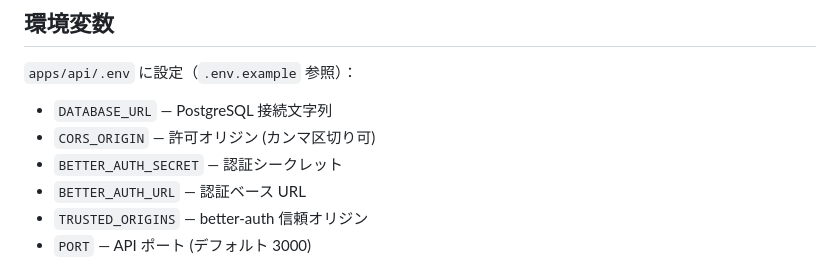
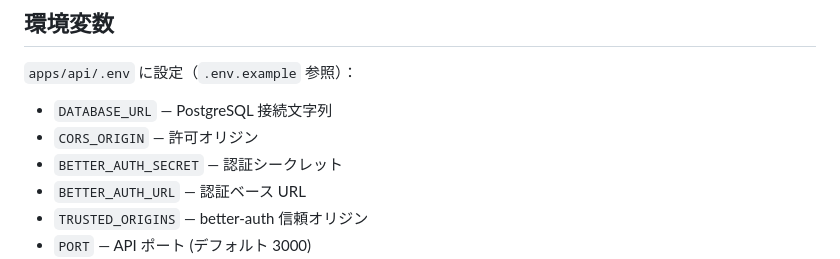
Before and after one commit to hirokisakabe/tascal, a Markdown page: CLAUDE.md, the part around the change. GitHub-like rendering.

Commit message:
fix: CLAUDE.md の CORS_ORIGIN 説明を実装に合わせて修正
カンマ区切り対応の記述を削除。実装では単一オリジンのみ対応。

Co-Authored-By: Claude Opus 4.6 (1M context) <noreply@anthropic.com>

```diff
--- a/CLAUDE.md
+++ b/CLAUDE.md
@@ -78,7 +78,7 @@ Vite dev server が `/api` を `http://localhost:3000` にプロキシ。
 
 `apps/api/.env` に設定（`.env.example` 参照）：
 - `DATABASE_URL` — PostgreSQL 接続文字列
-- `CORS_ORIGIN` — 許可オリジン (カンマ区切り可)
+- `CORS_ORIGIN` — 許可オリジン
 - `BETTER_AUTH_SECRET` — 認証シークレット
 - `BETTER_AUTH_URL` — 認証ベース URL
 - `TRUSTED_ORIGINS` — better-auth 信頼オリジン
```
